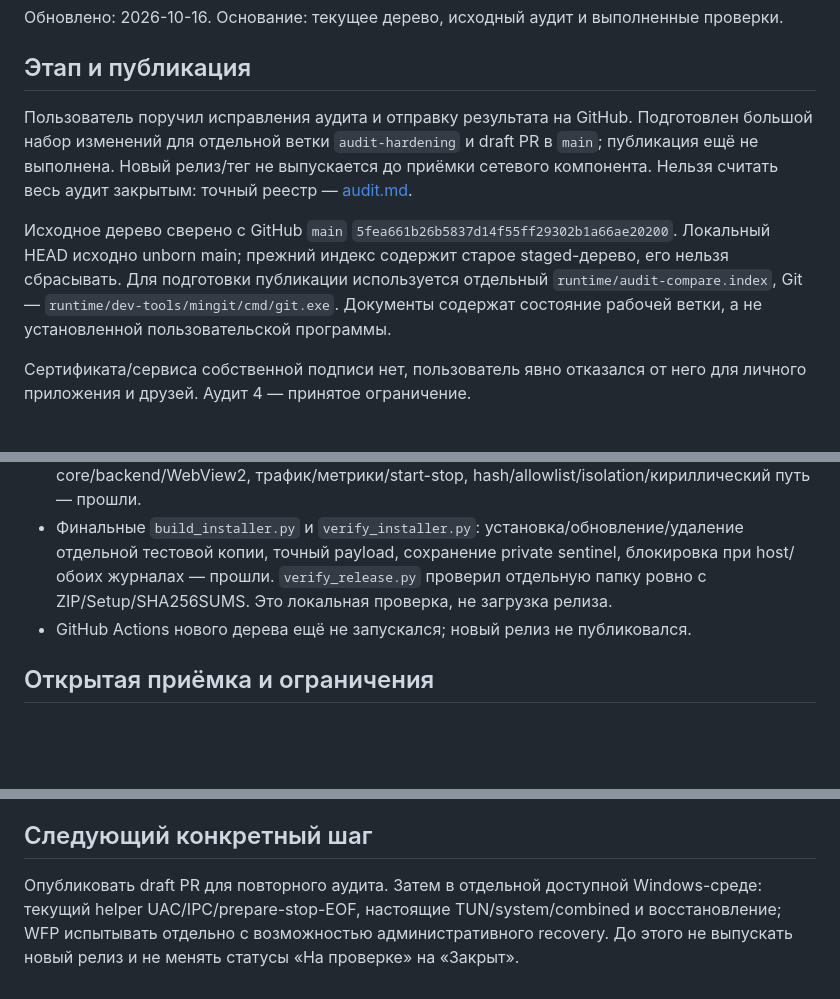
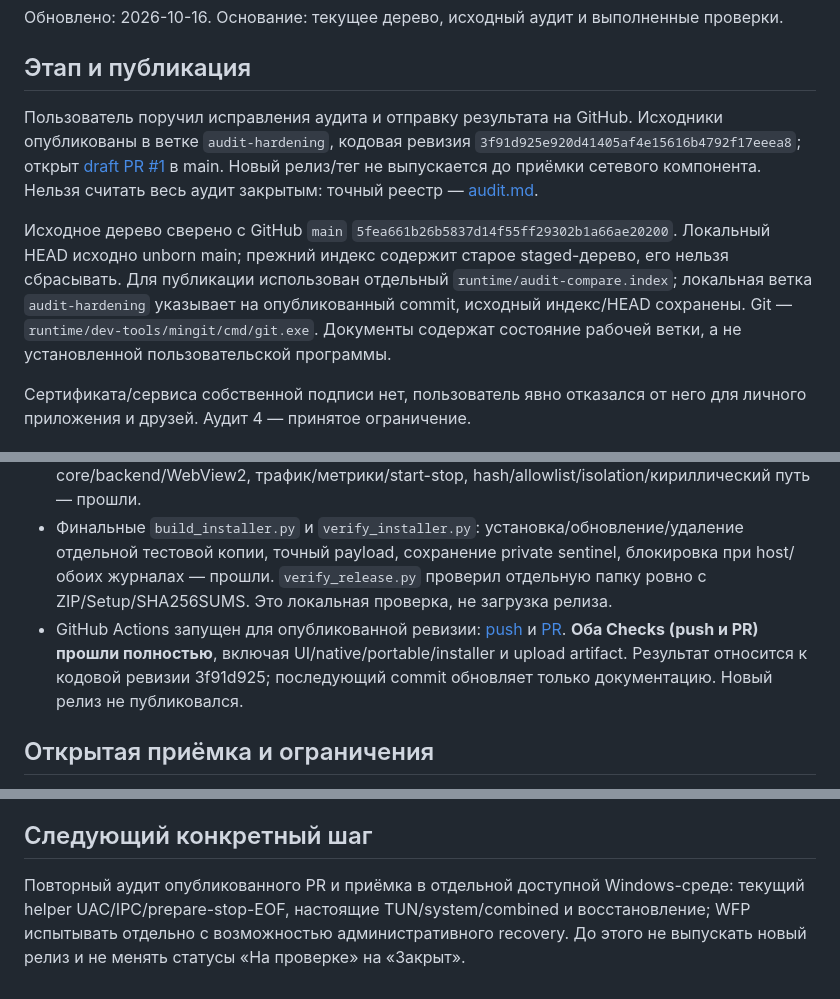
Before and after one commit to MaimeD666/Yukiwire-client, a Markdown page: docs/context/state.md, 3 parts joined by grey strips. Drawn GitHub-style; blank space fills up the shorter version.

Commit message:
Record published audit branch and successful Windows validation

```diff
--- a/docs/context/state.md
+++ b/docs/context/state.md
@@ -4,9 +4,9 @@
 
 ## Этап и публикация
 
-Пользователь поручил исправления аудита и отправку результата на GitHub. Подготовлен большой набор изменений для отдельной ветки `audit-hardening` и draft PR в `main`; публикация ещё не выполнена. Новый релиз/тег не выпускается до приёмки сетевого компонента. Нельзя считать весь аудит закрытым: точный реестр — [audit.md](audit.md).
+Пользователь поручил исправления аудита и отправку результата на GitHub. Исходники опубликованы в ветке `audit-hardening`, кодовая ревизия `3f91d925e920d41405af4e15616b4792f17eeea8`; открыт [draft PR #1](https://github.com/MaimeD666/Yukiwire-client/pull/1) в main. Новый релиз/тег не выпускается до приёмки сетевого компонента. Нельзя считать весь аудит закрытым: точный реестр — [audit.md](audit.md).
 
-Исходное дерево сверено с GitHub `main` `5fea661b26b5837d14f55ff29302b1a66ae20200`. Локальный HEAD исходно unborn main; прежний индекс содержит старое staged-дерево, его нельзя сбрасывать. Для подготовки публикации используется отдельный `runtime/audit-compare.index`, Git — `runtime/dev-tools/mingit/cmd/git.exe`. Документы содержат состояние рабочей ветки, а не установленной пользовательской программы.
+Исходное дерево сверено с GitHub `main` `5fea661b26b5837d14f55ff29302b1a66ae20200`. Локальный HEAD исходно unborn main; прежний индекс содержит старое staged-дерево, его нельзя сбрасывать. Для публикации использован отдельный `runtime/audit-compare.index`; локальная ветка `audit-hardening` указывает на опубликованный commit, исходный индекс/HEAD сохранены. Git — `runtime/dev-tools/mingit/cmd/git.exe`. Документы содержат состояние рабочей ветки, а не установленной пользовательской программы.
 
 Сертификата/сервиса собственной подписи нет, пользователь явно отказался от него для личного приложения и друзей. Аудит 4 — принятое ограничение.
 
@@ -33,7 +33,7 @@
 - Реальный выбранный профиль прочитан только в памяти и проверен отдельной local-сессией: HTTPS **391 мс**, свой core остановлен, снимки WinInet proxy/адаптеров/маршрутов до/после совпали. Профиль не экспортировался. Результат зависит от текущей OS-сети и не проверяет новый TUN/WFP/видео.
 - Финальный `build_portable.py` + `verify_portable.py ... --native`: bundled Python 3.14.8, actual core/backend/WebView2, трафик/метрики/start-stop, hash/allowlist/isolation/кириллический путь — прошли.
 - Финальные `build_installer.py` и `verify_installer.py`: установка/обновление/удаление отдельной тестовой копии, точный payload, сохранение private sentinel, блокировка при host/обоих журналах — прошли. `verify_release.py` проверил отдельную папку ровно с ZIP/Setup/SHA256SUMS. Это локальная проверка, не загрузка релиза.
-- GitHub Actions нового дерева ещё не запускался; новый релиз не публиковался.
+- GitHub Actions запущен для опубликованной ревизии: [push](https://github.com/MaimeD666/Yukiwire-client/actions/runs/38824622190) и [PR](https://github.com/MaimeD666/Yukiwire-client/actions/runs/38824648581). **Оба Checks (push и PR) прошли полностью**, включая UI/native/portable/installer и upload artifact. Результат относится к кодовой ревизии 3f91d925; последующий commit обновляет только документацию. Новый релиз не публиковался.
 
 ## Открытая приёмка и ограничения
 
@@ -45,4 +45,4 @@
 
 ## Следующий конкретный шаг
 
-Опубликовать draft PR для повторного аудита. Затем в отдельной доступной Windows-среде: текущий helper UAC/IPC/prepare-stop-EOF, настоящие TUN/system/combined и восстановление; WFP испытывать отдельно с возможностью административного recovery. До этого не выпускать новый релиз и не менять статусы «На проверке» на «Закрыт».
+Повторный аудит опубликованного PR и приёмка в отдельной доступной Windows-среде: текущий helper UAC/IPC/prepare-stop-EOF, настоящие TUN/system/combined и восстановление; WFP испытывать отдельно с возможностью административного recovery. До этого не выпускать новый релиз и не менять статусы «На проверке» на «Закрыт».
```
Also changed, not shown: docs/context/audit.md (+1 -1 lines), docs/context/overview.md (+1 -1 lines).
